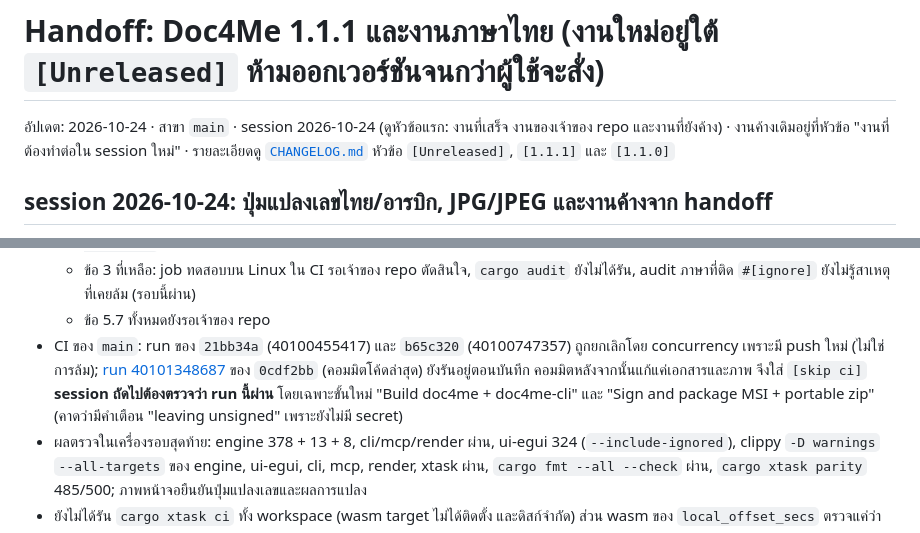
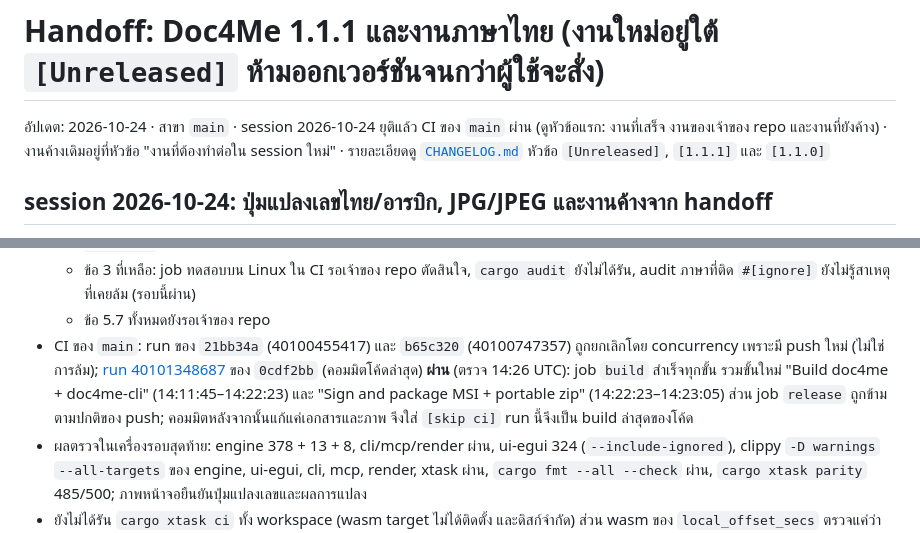
Before and after one commit to chatraweechai/doc4me, a Markdown page: handoff.md, 2 parts joined by grey strips. GitHub-like rendering.

Commit message:
handoff: CI run 40101348687 of 0cdf2bb passed, session closed [skip ci]
Co-Authored-By: Claude Opus 5.5 <noreply@anthropic.com>
Claude-Session: https://claude.ai/code/session_01DKryFnPVS8bWnP1W6A4U6u

```diff
--- a/handoff.md
+++ b/handoff.md
@@ -1,6 +1,6 @@
 # Handoff: Doc4Me 1.1.1 และงานภาษาไทย (งานใหม่อยู่ใต้ `[Unreleased]` ห้ามออกเวอร์ชันจนกว่าผู้ใช้จะสั่ง)
 
-อัปเดต: 2026-10-24 · สาขา `main` · session 2026-10-24 (ดูหัวข้อแรก: งานที่เสร็จ งานของเจ้าของ repo และงานที่ยังค้าง) · งานค้างเดิมอยู่ที่หัวข้อ "งานที่ต้องทำต่อใน session ใหม่" · รายละเอียดดู [`CHANGELOG.md`](CHANGELOG.md) หัวข้อ `[Unreleased]`, `[1.1.1]` และ `[1.1.0]`
+อัปเดต: 2026-10-24 · สาขา `main` · session 2026-10-24 ยุติแล้ว CI ของ `main` ผ่าน (ดูหัวข้อแรก: งานที่เสร็จ งานของเจ้าของ repo และงานที่ยังค้าง) · งานค้างเดิมอยู่ที่หัวข้อ "งานที่ต้องทำต่อใน session ใหม่" · รายละเอียดดู [`CHANGELOG.md`](CHANGELOG.md) หัวข้อ `[Unreleased]`, `[1.1.1]` และ `[1.1.0]`
 
 ## session 2026-10-24: ปุ่มแปลงเลขไทย/อารบิก, JPG/JPEG และงานค้างจาก handoff
 
@@ -29,7 +29,7 @@
   - แถวในเอกสาร parity ที่อิงทางลัด ⌘ และเมนูของ Mac (`docs/typing-parity.md`, `docs/ui-parity.md`, `docs/hardware-parity.md`) ยังไม่ได้เขียนใหม่สำหรับ Windows; alpha gate ยังไม่ได้รันบน Windows
   - ข้อ 3 ที่เหลือ: job ทดสอบบน Linux ใน CI รอเจ้าของ repo ตัดสินใจ, `cargo audit` ยังไม่ได้รัน, audit ภาษาที่ติด `#[ignore]` ยังไม่รู้สาเหตุที่เคยล้ม (รอบนี้ผ่าน)
   - ข้อ 5.7 ทั้งหมดยังรอเจ้าของ repo
-- CI ของ `main`: run ของ `21bb34a` (40100455417) และ `b65c320` (40100747357) ถูกยกเลิกโดย concurrency เพราะมี push ใหม่ (ไม่ใช่การล้ม); [run 40101348687](https://github.com/chatraweechai/doc4me/actions/runs/40101348687) ของ `0cdf2bb` (คอมมิตโค้ดล่าสุด) ยังรันอยู่ตอนบันทึก คอมมิตหลังจากนั้นแก้แค่เอกสารและภาพ จึงใส่ `[skip ci]` **session ถัดไปต้องตรวจว่า run นี้ผ่าน** โดยเฉพาะขั้นใหม่ "Build doc4me + doc4me-cli" และ "Sign and package MSI + portable zip" (คาดว่ามีคำเตือน "leaving unsigned" เพราะยังไม่มี secret)
+- CI ของ `main`: run ของ `21bb34a` (40100455417) และ `b65c320` (40100747357) ถูกยกเลิกโดย concurrency เพราะมี push ใหม่ (ไม่ใช่การล้ม); [run 40101348687](https://github.com/chatraweechai/doc4me/actions/runs/40101348687) ของ `0cdf2bb` (คอมมิตโค้ดล่าสุด) **ผ่าน** (ตรวจ 14:26 UTC): job `build` สำเร็จทุกขั้น รวมขั้นใหม่ "Build doc4me + doc4me-cli" (14:11:45–14:22:23) และ "Sign and package MSI + portable zip" (14:22:23–14:23:05) ส่วน job `release` ถูกข้ามตามปกติของ push; คอมมิตหลังจากนั้นแก้แค่เอกสารและภาพ จึงใส่ `[skip ci]` run นี้จึงเป็น build ล่าสุดของโค้ด
 - ผลตรวจในเครื่องรอบสุดท้าย: engine 378 + 13 + 8, cli/mcp/render ผ่าน, ui-egui 324 (`--include-ignored`), clippy `-D warnings` `--all-targets` ของ engine, ui-egui, cli, mcp, render, xtask ผ่าน, `cargo fmt --all --check` ผ่าน, `cargo xtask parity` 485/500; ภาพหน้าจอยืนยันปุ่มแปลงเลขและผลการแปลง
 - ยังไม่ได้รัน `cargo xtask ci` ทั้ง workspace (wasm target ไม่ได้ติดตั้ง และดิสก์จำกัด) ส่วน wasm ของ `local_offset_secs` ตรวจแค่ว่า `js_sys::Date::new_0` และ `get_timezone_offset` มีใน js-sys 0.3.106
 
```
